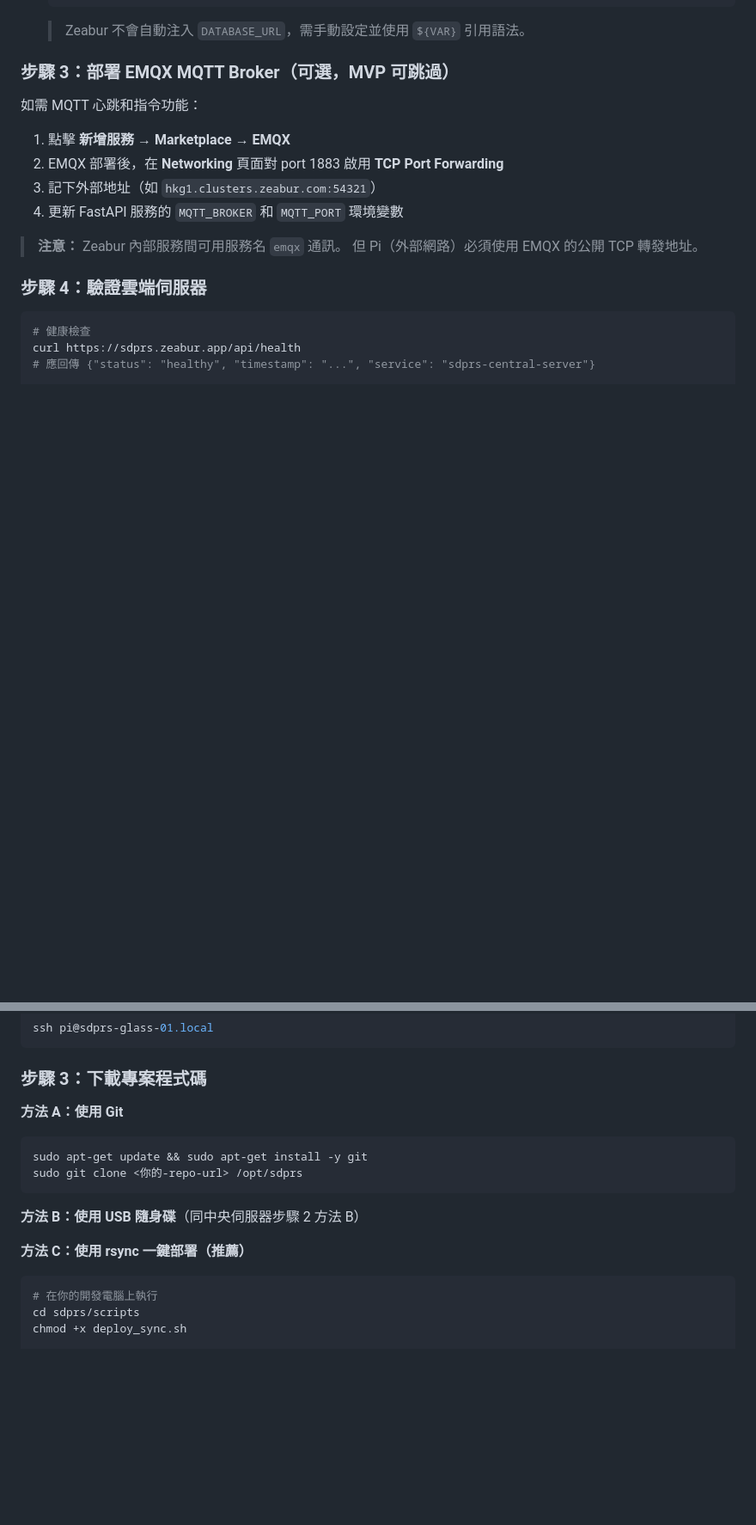
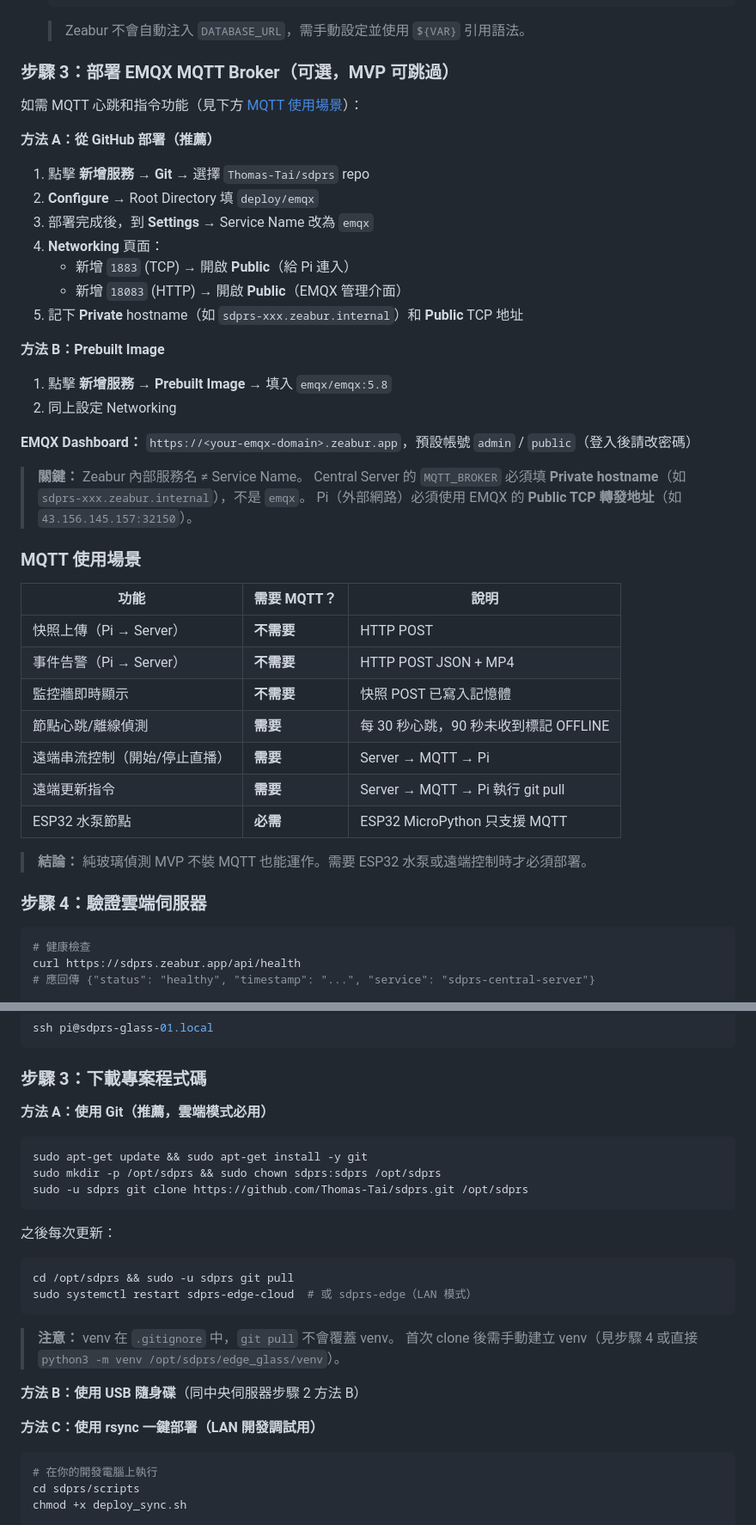
Before and after one commit to Thomas-Tai/sdprs, a Markdown page: README.md, 2 parts joined by grey strips. Shown at 86% size. Rendered like a GitHub page; blank space fills up the shorter version.

````diff
--- a/README.md
+++ b/README.md
@@ -677,14 +677,42 @@ MVP 階段可跳過。未設定 `DATABASE_URL` 時，系統自動使用 SQLite
 
 ### 步驟 3：部署 EMQX MQTT Broker（可選，MVP 可跳過）
 
-如需 MQTT 心跳和指令功能：
-1. 點擊 **新增服務** → **Marketplace** → **EMQX**
-2. EMQX 部署後，在 **Networking** 頁面對 port 1883 啟用 **TCP Port Forwarding**
-3. 記下外部地址（如 `hkg1.clusters.zeabur.com:54321`）
-4. 更新 FastAPI 服務的 `MQTT_BROKER` 和 `MQTT_PORT` 環境變數
-
-> **注意：** Zeabur 內部服務間可用服務名 `emqx` 通訊。
-> 但 Pi（外部網路）必須使用 EMQX 的公開 TCP 轉發地址。
+如需 MQTT 心跳和指令功能（見下方 [MQTT 使用場景](#mqtt-使用場景)）：
+
+**方法 A：從 GitHub 部署（推薦）**
+
+1. 點擊 **新增服務** → **Git** → 選擇 `Thomas-Tai/sdprs` repo
+2. **Configure** → Root Directory 填 `deploy/emqx`
+3. 部署完成後，到 **Settings** → Service Name 改為 `emqx`
+4. **Networking** 頁面：
+   - 新增 `1883` (TCP) → 開啟 **Public**（給 Pi 連入）
+   - 新增 `18083` (HTTP) → 開啟 **Public**（EMQX 管理介面）
+5. 記下 **Private** hostname（如 `sdprs-xxx.zeabur.internal`）和 **Public** TCP 地址
+
+**方法 B：Prebuilt Image**
+
+1. 點擊 **新增服務** → **Prebuilt Image** → 填入 `emqx/emqx:5.8`
+2. 同上設定 Networking
+
+**EMQX Dashboard：** `https://<your-emqx-domain>.zeabur.app`，預設帳號 `admin` / `public`（登入後請改密碼）
+
+> **關鍵：** Zeabur 內部服務名 ≠ Service Name。
+> Central Server 的 `MQTT_BROKER` 必須填 **Private hostname**（如 `sdprs-xxx.zeabur.internal`），不是 `emqx`。
+> Pi（外部網路）必須使用 EMQX 的 **Public TCP 轉發地址**（如 `43.156.145.157:32150`）。
+
+### MQTT 使用場景
+
+| 功能 | 需要 MQTT？ | 說明 |
+|------|------------|------|
+| 快照上傳（Pi → Server） | **不需要** | HTTP POST |
+| 事件告警（Pi → Server） | **不需要** | HTTP POST JSON + MP4 |
+| 監控牆即時顯示 | **不需要** | 快照 POST 已寫入記憶體 |
+| 節點心跳/離線偵測 | **需要** | 每 30 秒心跳，90 秒未收到標記 OFFLINE |
+| 遠端串流控制（開始/停止直播） | **需要** | Server → MQTT → Pi |
+| 遠端更新指令 | **需要** | Server → MQTT → Pi 執行 git pull |
+| ESP32 水泵節點 | **必需** | ESP32 MicroPython 只支援 MQTT |
+
+> **結論：** 純玻璃偵測 MVP 不裝 MQTT 也能運作。需要 ESP32 水泵或遠端控制時才必須部署。
 
 ### 步驟 4：驗證雲端伺服器
 
@@ -787,16 +827,26 @@ ssh pi@sdprs-glass-01.local
 
 ### 步驟 3：下載專案程式碼
 
-**方法 A：使用 Git**
+**方法 A：使用 Git（推薦，雲端模式必用）**
 
 ```bash
 sudo apt-get update && sudo apt-get install -y git
-sudo git clone <你的-repo-url> /opt/sdprs
-```
+sudo mkdir -p /opt/sdprs && sudo chown sdprs:sdprs /opt/sdprs
+sudo -u sdprs git clone https://github.com/Thomas-Tai/sdprs.git /opt/sdprs
+```
+
+之後每次更新：
+```bash
+cd /opt/sdprs && sudo -u sdprs git pull
+sudo systemctl restart sdprs-edge-cloud  # 或 sdprs-edge（LAN 模式）
+```
+
+> **注意：** venv 在 `.gitignore` 中，`git pull` 不會覆蓋 venv。
+> 首次 clone 後需手動建立 venv（見步驟 4 或直接 `python3 -m venv /opt/sdprs/edge_glass/venv`）。
 
 **方法 B：使用 USB 隨身碟**（同中央伺服器步驟 2 方法 B）
 
-**方法 C：使用 rsync 一鍵部署（推薦）**
+**方法 C：使用 rsync 一鍵部署（LAN 開發調試用）**
 
 ```bash
 # 在你的開發電腦上執行
````
Also changed, not shown: other parts of README.md (+34 -8 lines).
